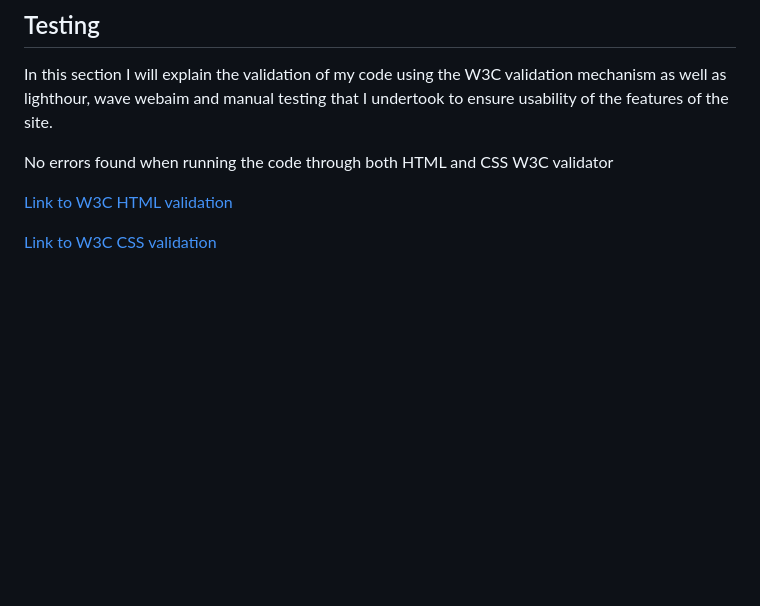
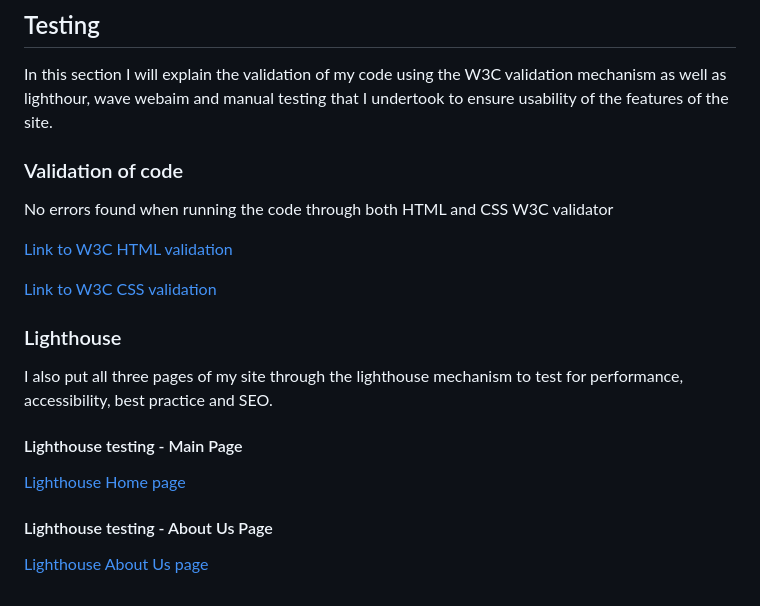
Before and after one commit to IbrahimAbedghane/ZenfiyProject1, a Markdown page: README.md, the part around the change. Drawn GitHub-style; blank space fills up the shorter version.

Commit message:
added lighthouse testing to readme

```diff
--- a/README.md
+++ b/README.md
@@ -70,8 +70,20 @@ I decided to provide a simple image experience on the website with a clear and l
 ## Testing
 In this section I will explain the validation of my code using the W3C validation mechanism as well as lighthour, wave webaim and manual testing that I undertook to ensure usability of the features of the site.
 
+### Validation of code
+
 No errors found when running the code through both HTML and CSS W3C validator
 
 [Link to W3C HTML validation](https://validator.w3.org/nu/?doc=https%3A%2F%2Fibrahimabedghane.github.io%2FZenfiyProject1%2F)
 
 [Link to W3C CSS validation](https://jigsaw.w3.org/css-validator/validator?uri=https%3A%2F%2Fibrahimabedghane.github.io%2FZenfiyProject1%2F&profile=css3svg&usermedium=all&warning=1&vextwarning=&lang=en)
+
+### Lighthouse
+
+I also put all three pages of my site through the lighthouse mechanism to test for performance, accessibility, best practice and SEO.
+
+#### Lighthouse testing - Main Page
+[Lighthouse Home page](/assets/documentation/lighthouse-main.png)
+
+#### Lighthouse testing - About Us Page
+[Lighthouse About Us page](/assets/documentation/lighthouse-about.png)
```
Also changed, not shown: assets/documentation/lighthouse-about.png (added), assets/documentation/lighthouse-main.png (added).
